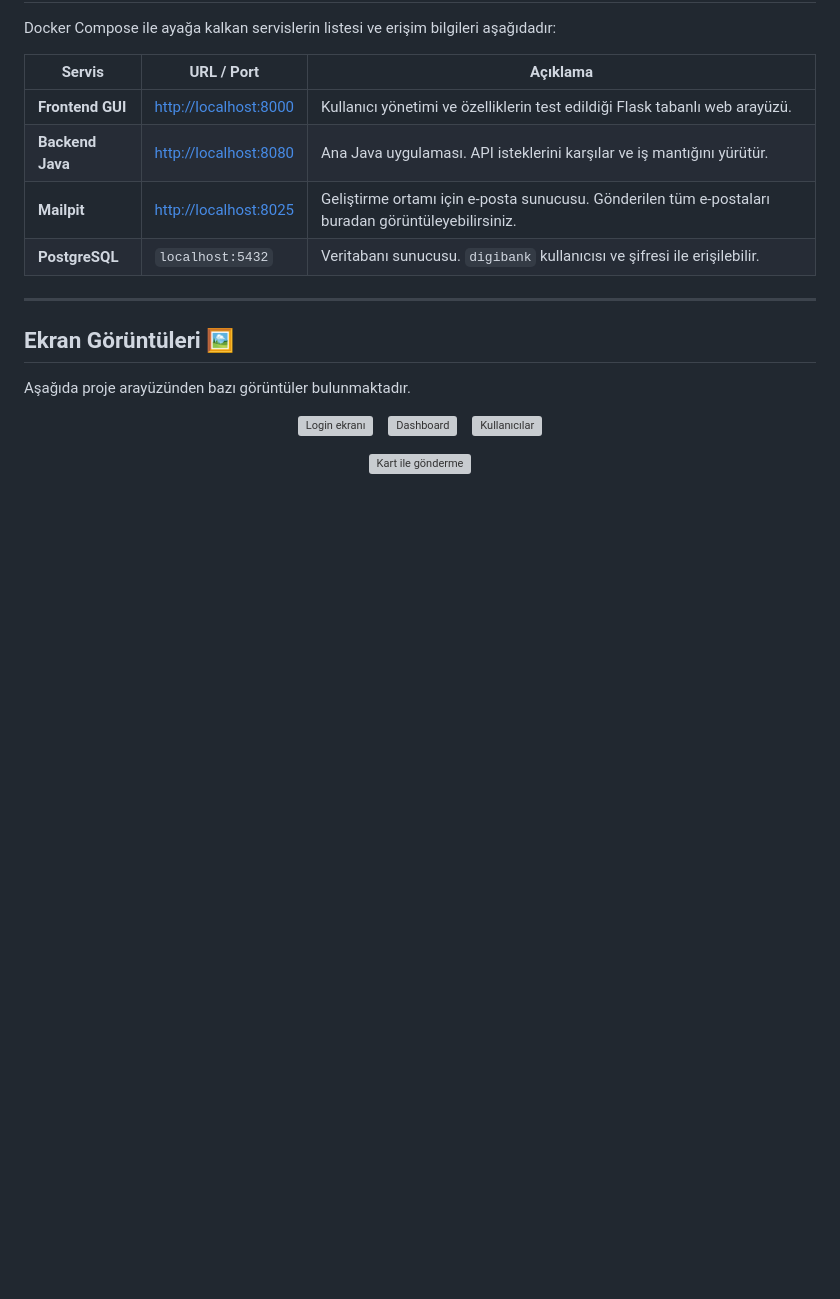
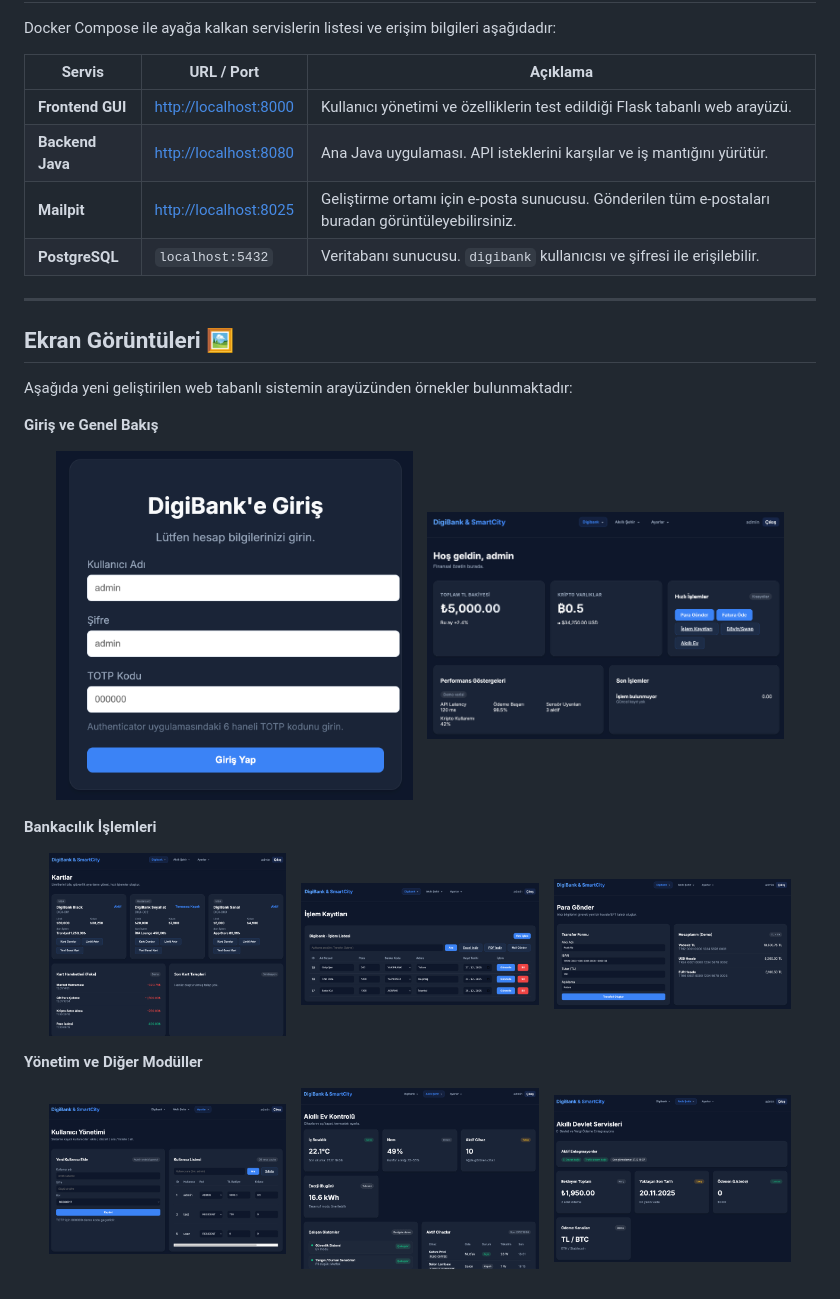
Before and after one commit to ferdiozaydin/digibank, a Markdown page: README.md, the part around the change. GitHub-like rendering; blank space fills up the shorter version; grey boxes are pictures that could not be loaded.

Commit message:
docs: update project README.md

```diff
--- a/README.md
+++ b/README.md
@@ -81,16 +81,32 @@ Docker Compose ile ayağa kalkan servislerin listesi ve erişim bilgileri aşağ
 
 ## Ekran Görüntüleri 🖼️
 
-Aşağıda proje arayüzünden bazı görüntüler bulunmaktadır.
+Aşağıda yeni geliştirilen web tabanlı sistemin arayüzünden örnekler bulunmaktadır:
+
+**Giriş ve Genel Bakış**
 
 <p align="center">
-  <img src="screenshots/login.png" alt="Login ekranı" width="240" />
+  <img src="screenshots/digicitybank-login.png" alt="Giriş Ekranı" width="45%" />
   &nbsp;&nbsp;
-  <img src="screenshots/dashboard.png" alt="Dashboard" width="320" />
-  &nbsp;&nbsp;
-  <img src="screenshots/users.png" alt="Kullanıcılar" width="240" />
+  <img src="screenshots/digicitybank-dashboard.png" alt="Dashboard" width="45%" />
 </p>
 
+**Bankacılık İşlemleri**
+
 <p align="center">
-  <img src="screenshots/banking-send-money.png" alt="Kart ile gönderme" width="320" />
+  <img src="screenshots/digicitybank-bank-card-list.png" alt="Kart Listesi" width="30%" />
+  &nbsp;&nbsp;
+  <img src="screenshots/digicitybank-bank-transactions-list.png" alt="Hesap Hareketleri" width="30%" />
+  &nbsp;&nbsp;
+  <img src="screenshots/digicitybank-bank-transfer.png" alt="Para Transferi" width="30%" />
 </p>
+
+**Yönetim ve Diğer Modüller**
+
+<p align="center">
+  <img src="screenshots/digicitybank-admin-user-list.png" alt="Kullanıcı Yönetimi" width="30%" />
+  &nbsp;&nbsp;
+  <img src="screenshots/digicitybank-smart-home.png" alt="Akıllı Ev" width="30%" />
+  &nbsp;&nbsp;
+  <img src="screenshots/digicitybank-smart-city.png" alt="Akıllı Şehir" width="30%" />
+</p>
```
